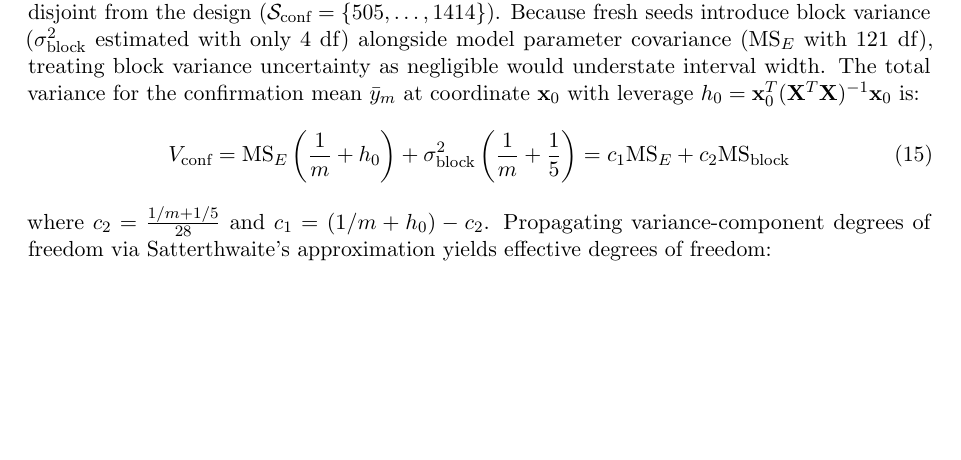
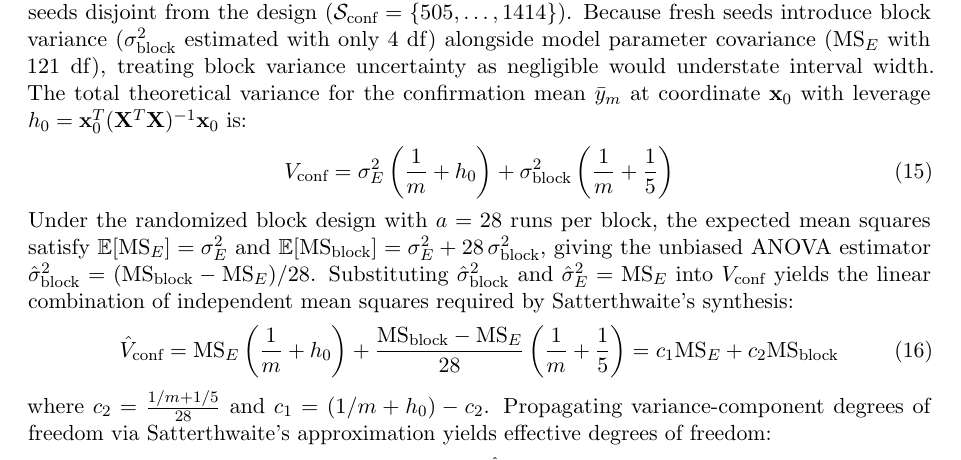
Before and after one commit to ChristosHussein/xgboost-doe-rsm, a LaTeX paper (report.tex): part of page 15 of 20, cut so that both start at the same text, the shorter picture padded with empty space. Compiled offline with pdfLaTeX.

Commit message:
Clarify ANOVA variance component substitution for Satterthwaite coefficients c1 and c2; add pytest.ini

```diff
--- a/report.tex
+++ b/report.tex
@@ -381,9 +381,13 @@ Figure \ref{fig:pareto_front} illustrates the empirical Pareto frontier and the
 
 \subsection{Confirmation Experiments at Multi-Objective and Single-Objective Optima}
 
-To test surrogate fidelity, $m = 10$ confirmation trials were executed at $\mathbf{x}^*_{\text{MO}}$ across fresh seeds disjoint from the design ($\mathcal{S}_{\text{conf}} = \{505, \dots, 1414\}$). Because fresh seeds introduce block variance ($\sigma^2_{\text{block}}$ estimated with only $4$~df) alongside model parameter covariance ($\text{MS}_E$ with $121$~df), treating block variance uncertainty as negligible would understate interval width. The total variance for the confirmation mean $\bar{y}_m$ at coordinate $\mathbf{x}_0$ with leverage $h_0 = \mathbf{x}_0^T (\mathbf{X}^T \mathbf{X})^{-1} \mathbf{x}_0$ is:
+To test surrogate fidelity, $m = 10$ confirmation trials were executed at $\mathbf{x}^*_{\text{MO}}$ across fresh seeds disjoint from the design ($\mathcal{S}_{\text{conf}} = \{505, \dots, 1414\}$). Because fresh seeds introduce block variance ($\sigma^2_{\text{block}}$ estimated with only $4$~df) alongside model parameter covariance ($\text{MS}_E$ with $121$~df), treating block variance uncertainty as negligible would understate interval width. The total theoretical variance for the confirmation mean $\bar{y}_m$ at coordinate $\mathbf{x}_0$ with leverage $h_0 = \mathbf{x}_0^T (\mathbf{X}^T \mathbf{X})^{-1} \mathbf{x}_0$ is:
 \begin{equation}
-    V_{\text{conf}} = \text{MS}_E \left(\frac{1}{m} + h_0\right) + \sigma^2_{\text{block}}\left(\frac{1}{m} + \frac{1}{5}\right) = c_1 \text{MS}_E + c_2 \text{MS}_{\text{block}}
+    V_{\text{conf}} = \sigma^2_E \left(\frac{1}{m} + h_0\right) + \sigma^2_{\text{block}}\left(\frac{1}{m} + \frac{1}{5}\right)
+\end{equation}
+Under the randomized block design with $a = 28$ runs per block, the expected mean squares satisfy $\mathbb{E}[\text{MS}_E] = \sigma^2_E$ and $\mathbb{E}[\text{MS}_{\text{block}}] = \sigma^2_E + 28\,\sigma^2_{\text{block}}$, giving the unbiased ANOVA estimator $\hat{\sigma}^2_{\text{block}} = (\text{MS}_{\text{block}} - \text{MS}_E)/28$. Substituting $\hat{\sigma}^2_{\text{block}}$ and $\hat{\sigma}^2_E = \text{MS}_E$ into $V_{\text{conf}}$ yields the linear combination of independent mean squares required by Satterthwaite's synthesis:
+\begin{equation}
+    \hat{V}_{\text{conf}} = \text{MS}_E \left(\frac{1}{m} + h_0\right) + \frac{\text{MS}_{\text{block}} - \text{MS}_E}{28}\left(\frac{1}{m} + \frac{1}{5}\right) = c_1 \text{MS}_E + c_2 \text{MS}_{\text{block}}
 \end{equation}
 where $c_2 = \frac{1/m + 1/5}{28}$ and $c_1 = (1/m + h_0) - c_2$. Propagating variance-component degrees of freedom via Satterthwaite's approximation yields effective degrees of freedom:
 \begin{equation}
```
Also changed, not shown: report.pdf, report.tex (2 more changed lines), 1 other file.
